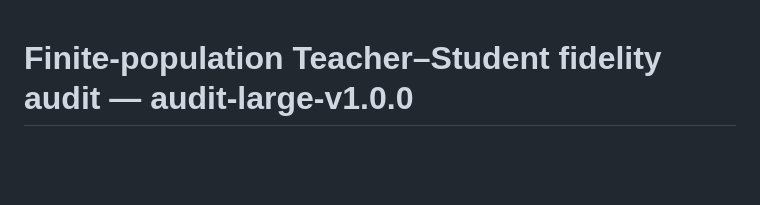
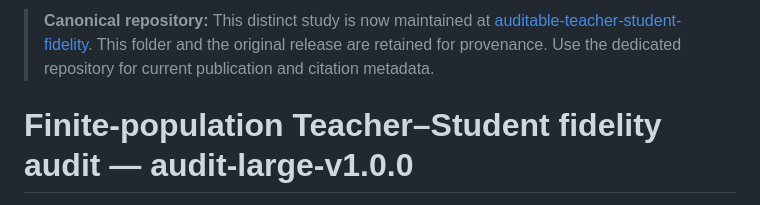
Before and after one commit to Antoniorjr4/commitment-based-knowledge-distillation, a Markdown page: finite-population-audit/README.md, the part around the change. Drawn GitHub-style; blank space fills up the shorter version.

Commit message:
Mark the audit folder as a historical copy with canonical repository link

```diff
--- a/finite-population-audit/README.md
+++ b/finite-population-audit/README.md
@@ -1,3 +1,5 @@
+> **Canonical repository:** This distinct study is now maintained at [auditable-teacher-student-fidelity](https://github.com/Antoniorjr4/auditable-teacher-student-fidelity). This folder and the original release are retained for provenance. Use the dedicated repository for current publication and citation metadata.
+
 # Finite-population Teacher–Student fidelity audit — audit-large-v1.0.0
 
 **Reproduction release accompanying the manuscript. No arXiv submission or peer-review acceptance is asserted.**
```
